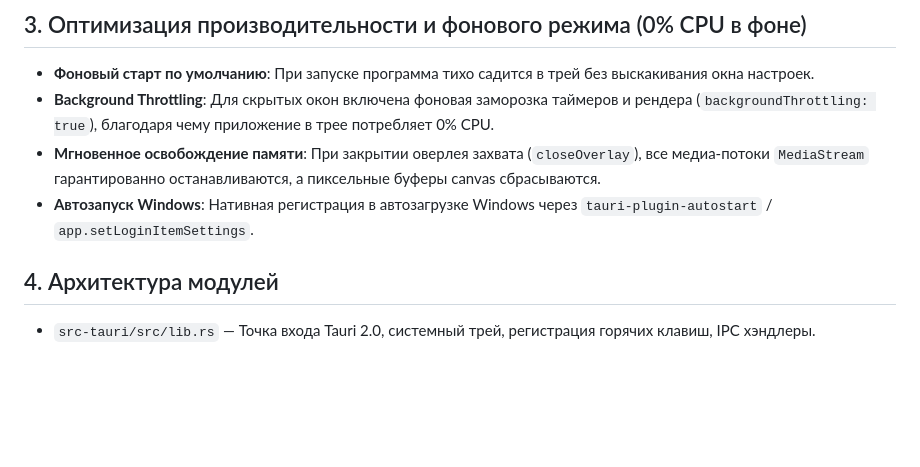
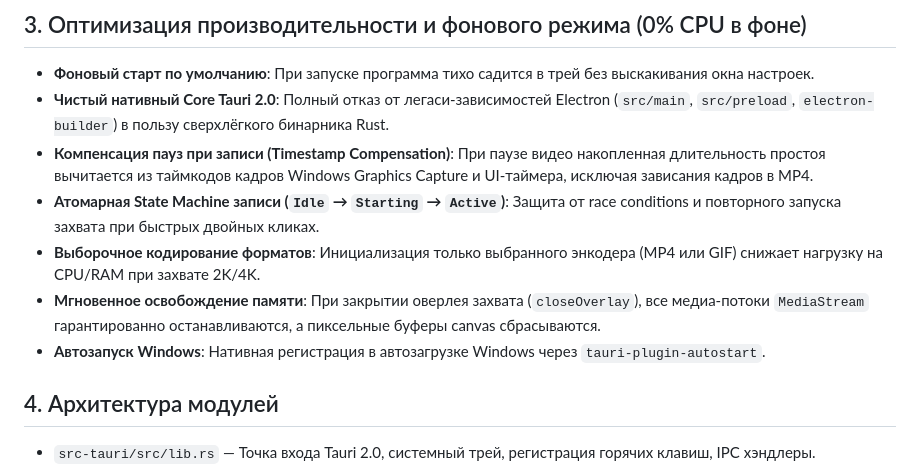
Before and after one commit to Eniggman/AeroSnap, a Markdown page: docs/DECISIONS.md, the part around the change. Rendered like a GitHub page; blank space fills up the shorter version.

Commit message:
docs: update DECISIONS.md with recording lifecycle and pure Tauri architecture

```diff
--- a/docs/DECISIONS.md
+++ b/docs/DECISIONS.md
@@ -33,9 +33,12 @@
 ## 3. Оптимизация производительности и фонового режима (0% CPU в фоне)
 
 - **Фоновый старт по умолчанию**: При запуске программа тихо садится в трей без выскакивания окна настроек.
-- **Background Throttling**: Для скрытых окон включена фоновая заморозка таймеров и рендера (`backgroundThrottling: true`), благодаря чему приложение в трее потребляет 0% CPU.
+- **Чистый нативный Core Tauri 2.0**: Полный отказ от легаси-зависимостей Electron (`src/main`, `src/preload`, `electron-builder`) в пользу сверхлёгкого бинарника Rust.
+- **Компенсация пауз при записи (Timestamp Compensation)**: При паузе видео накопленная длительность простоя вычитается из таймкодов кадров Windows Graphics Capture и UI-таймера, исключая зависания кадров в MP4.
+- **Атомарная State Machine записи (`Idle` → `Starting` → `Active`)**: Защита от race conditions и повторного запуска захвата при быстрых двойных кликах.
+- **Выборочное кодирование форматов**: Инициализация только выбранного энкодера (MP4 или GIF) снижает нагрузку на CPU/RAM при захвате 2K/4K.
 - **Мгновенное освобождение памяти**: При закрытии оверлея захвата (`closeOverlay`), все медиа-потоки `MediaStream` гарантированно останавливаются, а пиксельные буферы canvas сбрасываются.
-- **Автозапуск Windows**: Нативная регистрация в автозагрузке Windows через `tauri-plugin-autostart` / `app.setLoginItemSettings`.
+- **Автозапуск Windows**: Нативная регистрация в автозагрузке Windows через `tauri-plugin-autostart`.
 
 ## 4. Архитектура модулей
 
```
